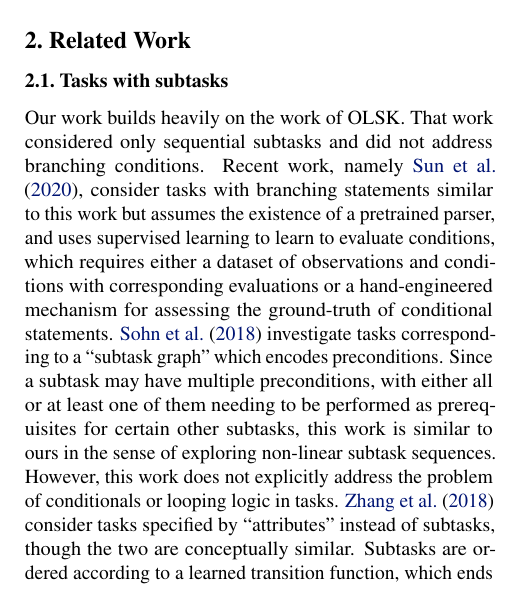
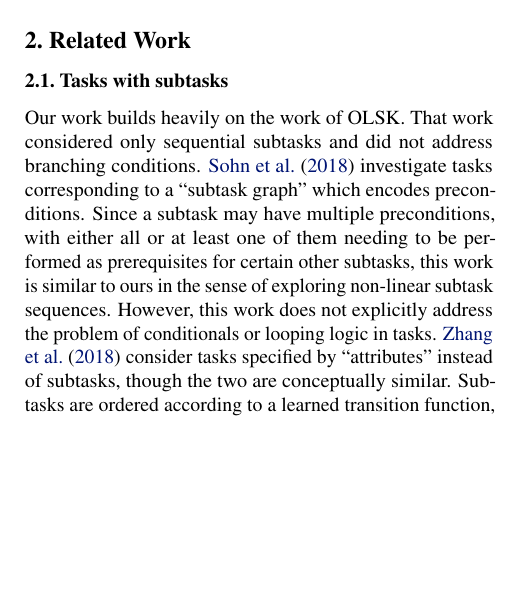
Before and after one commit to ethanabrooks/Learning-to-Execute-Tasks-with-Control-Flow, a LaTeX paper (main.tex): part of one column of page 1 of 8, cut so that both start at the same text, the shorter picture padded with empty space. Compiled offline with pdfLaTeX.

Commit message:
Updates from Overleaf

```diff
--- a/main.tex
+++ b/main.tex
@@ -187,13 +187,7 @@ to instructions multiple times the length of the longest training instructions.
 \section{Related Work}
 \subsection{Tasks with subtasks}
 Our work builds heavily on the work of OLSK. That work considered
-only sequential subtasks and did not address branching conditions. Recent work,
-namely \citet{sun2020program}, consider tasks with branching statements similar
-to this work but assumes the existence of a pretrained parser, and uses
-supervised learning to learn to evaluate conditions, which requires either a
-dataset of observations and conditions with corresponding evaluations or a
-hand-engineered mechanism for assessing the ground-truth of conditional
-statements. \citet{sohn2018hierarchical} investigate tasks corresponding to a
+only sequential subtasks and did not address branching conditions.  \citet{sohn2018hierarchical} investigate tasks corresponding to a
 ``subtask graph'' which encodes preconditions. Since a subtask may have multiple
 preconditions, with either all or at least one of them needing to be performed
 as prerequisites for certain other subtasks, this work is similar to ours in the
```
Also changed, not shown: main.tex (1 more changed lines).
